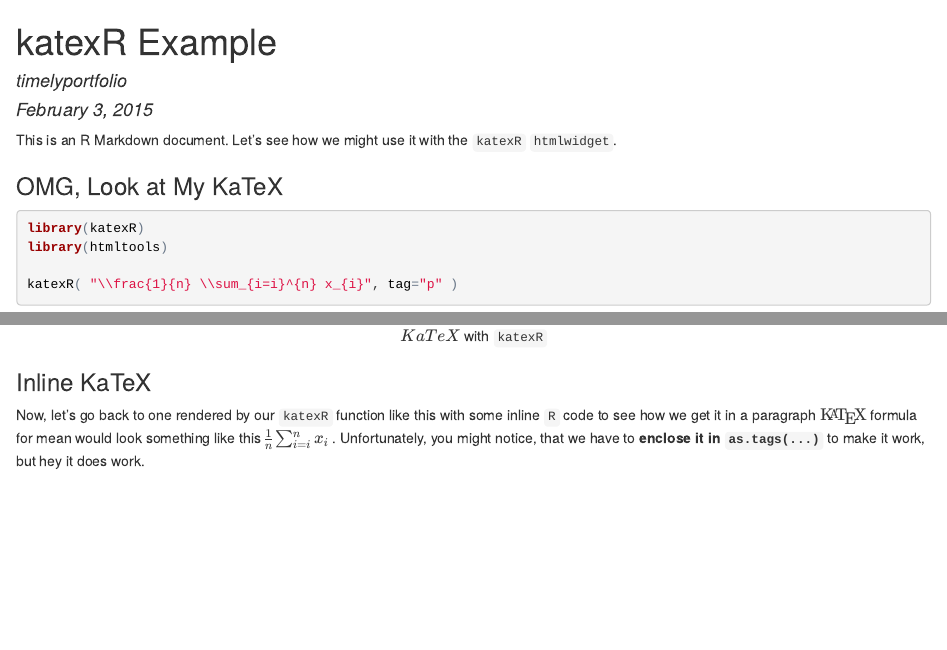
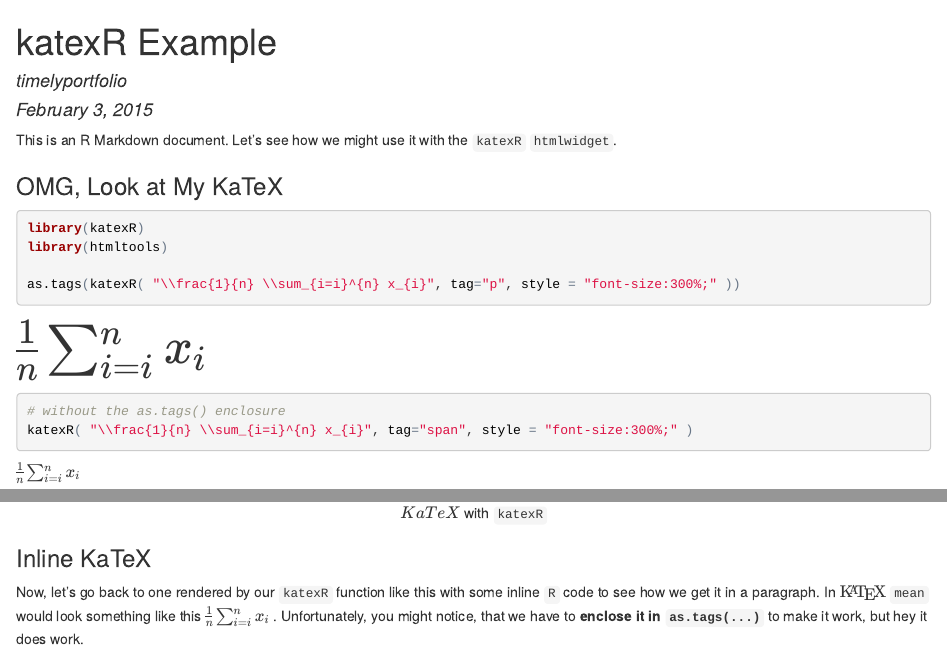
Before and after one commit to timelyportfolio/katexR, an R Markdown document (inst/examples/examples.Rmd): the page in a window 1100 px wide, from its top, and a second part further down, joined at a grey line. The pictures show the output file inst/examples/examples.html that the author committed with the source, opened offline.

Commit message:
experiment unsuccessfully to remove the need for as.tags wrapper

````diff
--- a/inst/examples/examples.Rmd
+++ b/inst/examples/examples.Rmd
@@ -13,12 +13,22 @@ This is an R Markdown document.  Let's see how we might use it with the `katexR`
 library(katexR)
 library(htmltools)
 
-katexR( "\\frac{1}{n} \\sum_{i=i}^{n} x_{i}", tag="p" )
+as.tags(katexR( "\\frac{1}{n} \\sum_{i=i}^{n} x_{i}", tag="p", style = "font-size:300%;" ))
+
+# without the as.tags() enclosure
+katexR( "\\frac{1}{n} \\sum_{i=i}^{n} x_{i}", tag="span", style = "font-size:300%;" )
 ```
 
 ### KaTeX the hard way
 
 Now, since we get the `KaTeX` dependencies with `katexR`, we can also use them bare.  If you don't anticipate already having a `katexR()` call in the document, then you can just do an empty `katexR()` to bring in the dependencies.
+
+```
+<h5 style="text-align:center;" ><span id = "katex-from-scratch"></span> with `katexR`</h5>
+<script>
+katex.render('\KaTeX',document.getElementById('katex-from-scratch'))
+</script>
+```
 
 <h5 style="text-align:center;" ><span id = "katex-from-scratch"></span> with `katexR`</h5>
 <script>
@@ -27,4 +37,4 @@ katex.render('\KaTeX',document.getElementById('katex-from-scratch'))
 
 ### Inline KaTeX
 
-Now, let's go back to one rendered by our `katexR` function like this with some inline `R` code to see how we get it in a paragraph `r as.tags(katexR("\\KaTeX",tag="span"))` formula for mean would look something like this `r as.tags(katexR("\\frac{1}{n} \\sum_{i=i}^{n} x_{i}",tag="span"))`.  Unfortunately, you might notice, that we have to **enclose it in `as.tags(...)`** to make it work, but hey it does work.
+Now, let's go back to one rendered by our `katexR` function like this with some inline `R` code to see how we get it in a paragraph.  In `r as.tags(katexR("\\KaTeX",tag="span"))` `mean` would look something like this `r as.tags(katexR("\\frac{1}{n} \\sum_{i=i}^{n} x_{i}",tag="span"))`.  Unfortunately, you might notice, that we have to **enclose it in `as.tags(...)`** to make it work, but hey it does work.
````
Also changed, not shown: R/katexR.R (+2 -2 lines), inst/examples/examples.html.
